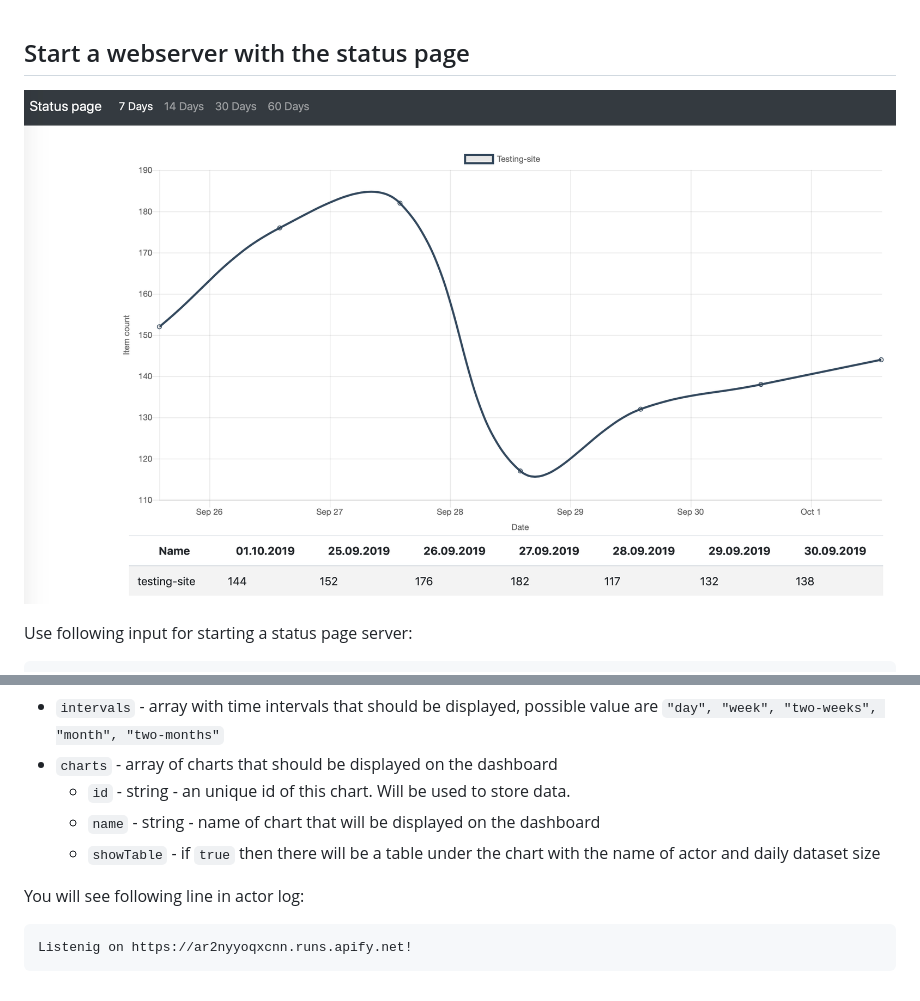
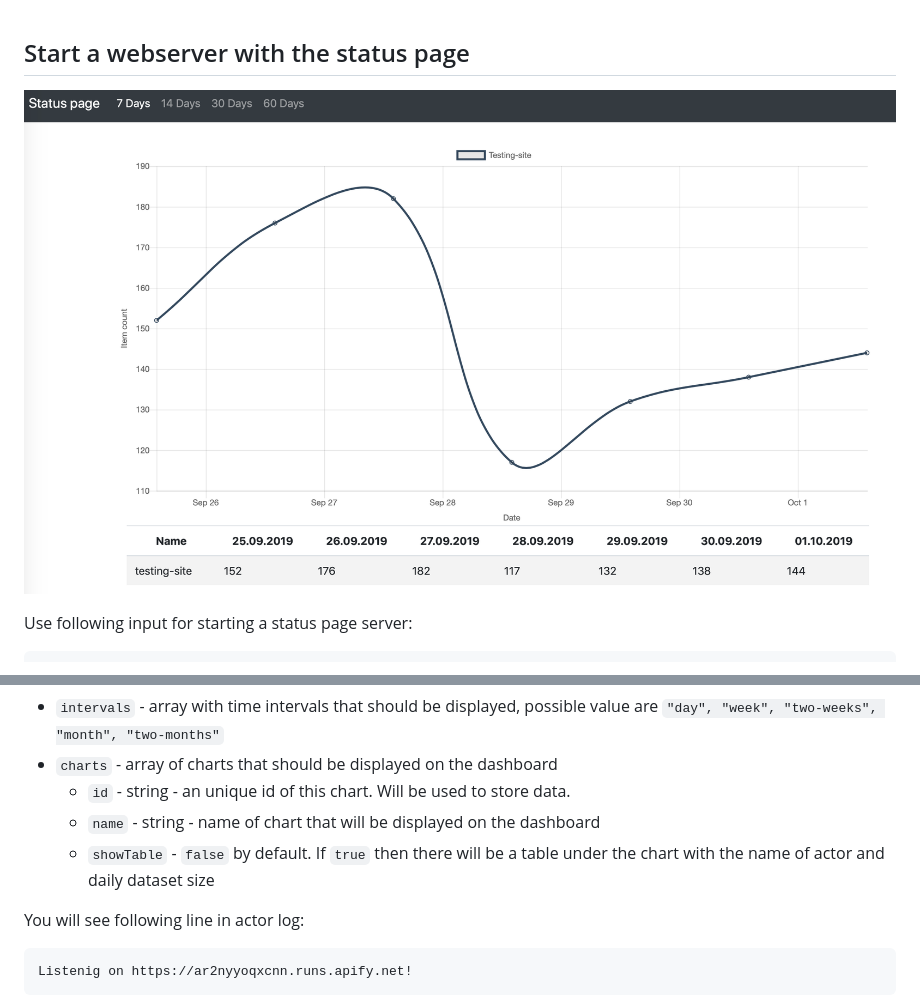
Before and after one commit to novotnyj/dataset-status-page, a Markdown page: README.md, 2 parts joined by grey strips. Drawn GitHub-style; pictures changed too: doc/dashboard.png.

```diff
--- a/README.md
+++ b/README.md
@@ -23,7 +23,7 @@ Use following input for starting a status page server:
 - `charts` - array of charts that should be displayed on the dashboard
     - `id` - string - an unique id of this chart. Will be used to store data.
     - `name` - string - name of chart that will be displayed on the dashboard
-    - `showTable` - if `true` then there will be a table under the chart with the name of actor and daily dataset size
+    - `showTable` - `false` by default. If `true` then there will be a table under the chart with the name of actor and daily dataset size
 
 You will see following line in actor log:
 
```
